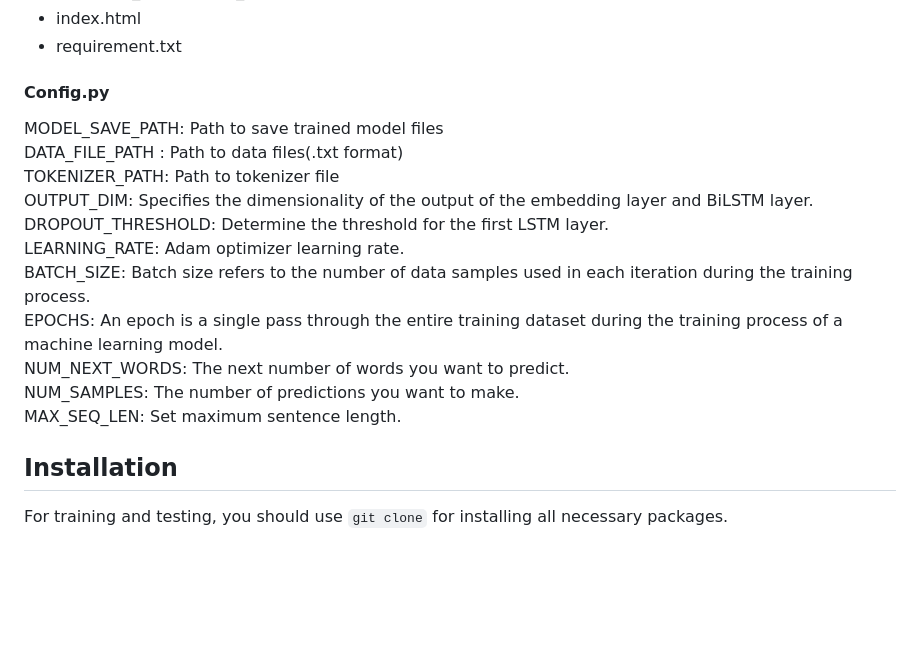
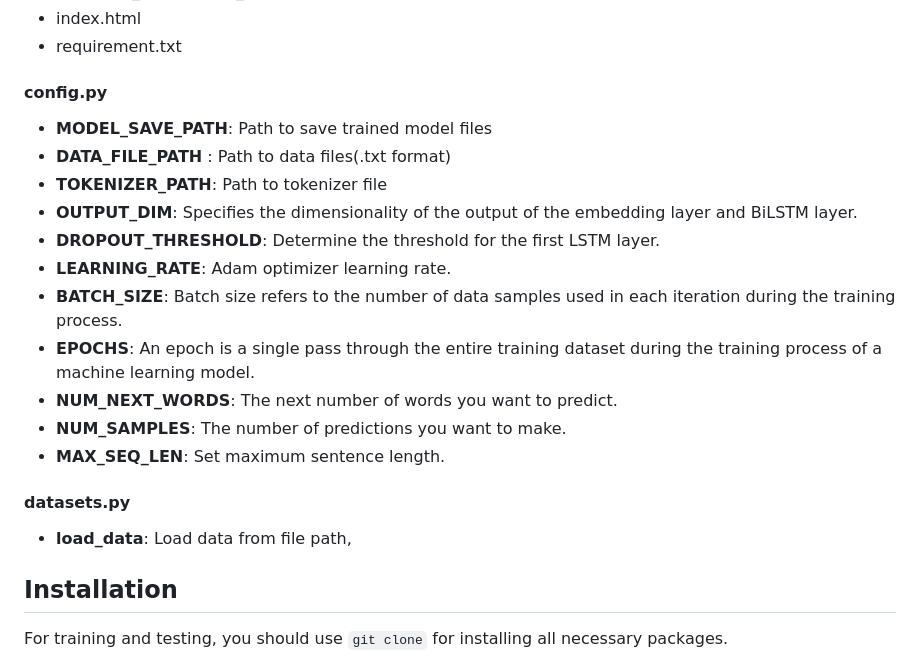
Before and after one commit to khanhng29/word_recommend, a Markdown page: README.md, the part around the change. Rendered like a GitHub page; blank space fills up the shorter version.

```diff
--- a/README.md
+++ b/README.md
@@ -28,20 +28,21 @@ Word recommendation system is a system that supports real-time text suggestions.
 - index.html <br>
 - requirement.txt <br>
 
-#### Config.py
-MODEL_SAVE_PATH: Path to save trained model files<br>
-DATA_FILE_PATH : Path to data files(.txt format)<br>
-TOKENIZER_PATH: Path to tokenizer file <br>
-OUTPUT_DIM: Specifies the dimensionality of the output of the embedding layer and BiLSTM layer.  <br>
-DROPOUT_THRESHOLD: Determine the threshold for the first LSTM layer. <br>
-LEARNING_RATE: Adam optimizer learning rate. <br>
-BATCH_SIZE: Batch size refers to the number of data samples used in each iteration during the training process.   <br>
-EPOCHS: An epoch is a single pass through the entire training dataset during the training process of a machine learning model. <br>
-NUM_NEXT_WORDS: The next number of words you want to predict. <br>
-NUM_SAMPLES: The number of predictions you want to make. <br>
-MAX_SEQ_LEN: Set maximum sentence length. <br>
+#### config.py
+- **MODEL_SAVE_PATH**: Path to save trained model files<br>
+- **DATA_FILE_PATH** : Path to data files(.txt format)<br>
+- **TOKENIZER_PATH**: Path to tokenizer file <br>
+- **OUTPUT_DIM**: Specifies the dimensionality of the output of the embedding layer and BiLSTM layer.  <br>
+- **DROPOUT_THRESHOLD**: Determine the threshold for the first LSTM layer. <br>
+- **LEARNING_RATE**: Adam optimizer learning rate. <br>
+- **BATCH_SIZE**: Batch size refers to the number of data samples used in each iteration during the training process.   <br>
+- **EPOCHS**: An epoch is a single pass through the entire training dataset during the training process of a machine learning model. <br>
+- **NUM_NEXT_WORDS**: The next number of words you want to predict. <br>
+- **NUM_SAMPLES**: The number of predictions you want to make. <br>
+- **MAX_SEQ_LEN**: Set maximum sentence length. <br>
 
-
+#### datasets.py
+- **load_data**: Load data from file path,
 
 
 ## Installation
```
